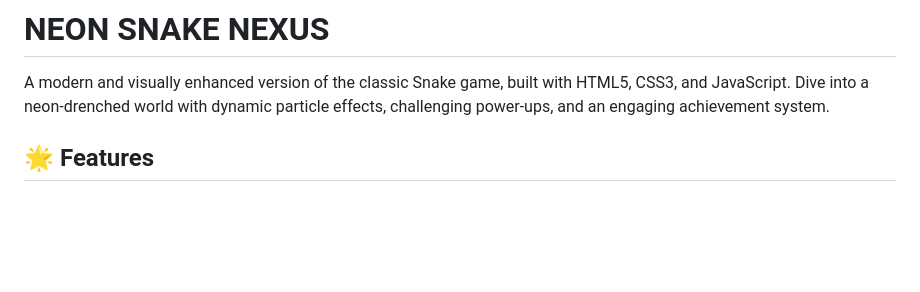
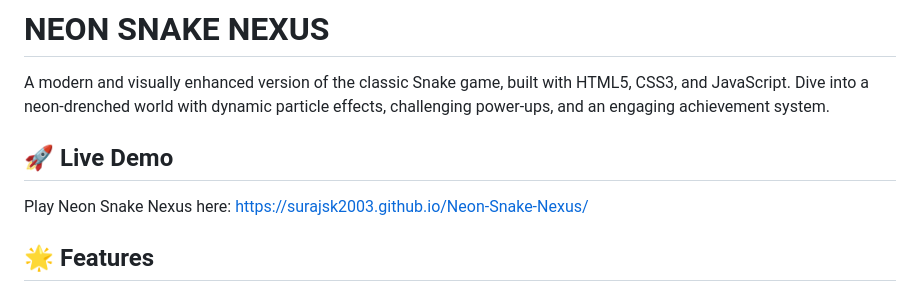
Before and after one commit to surajsk2003/Neon-Snake-Nexus, a Markdown page: README.md, the part around the change. Rendered like a GitHub page; blank space fills up the shorter version.

Commit message:
changed readme.md file little

```diff
--- a/README.md
+++ b/README.md
@@ -1,6 +1,10 @@
 # NEON SNAKE NEXUS
 
 A modern and visually enhanced version of the classic Snake game, built with HTML5, CSS3, and JavaScript. Dive into a neon-drenched world with dynamic particle effects, challenging power-ups, and an engaging achievement system.
+
+## 🚀 Live Demo
+
+Play Neon Snake Nexus here: [https://surajsk2003.github.io/Neon-Snake-Nexus/](https://surajsk2003.github.io/Neon-Snake-Nexus/)
 
 ## 🌟 Features
 
```
